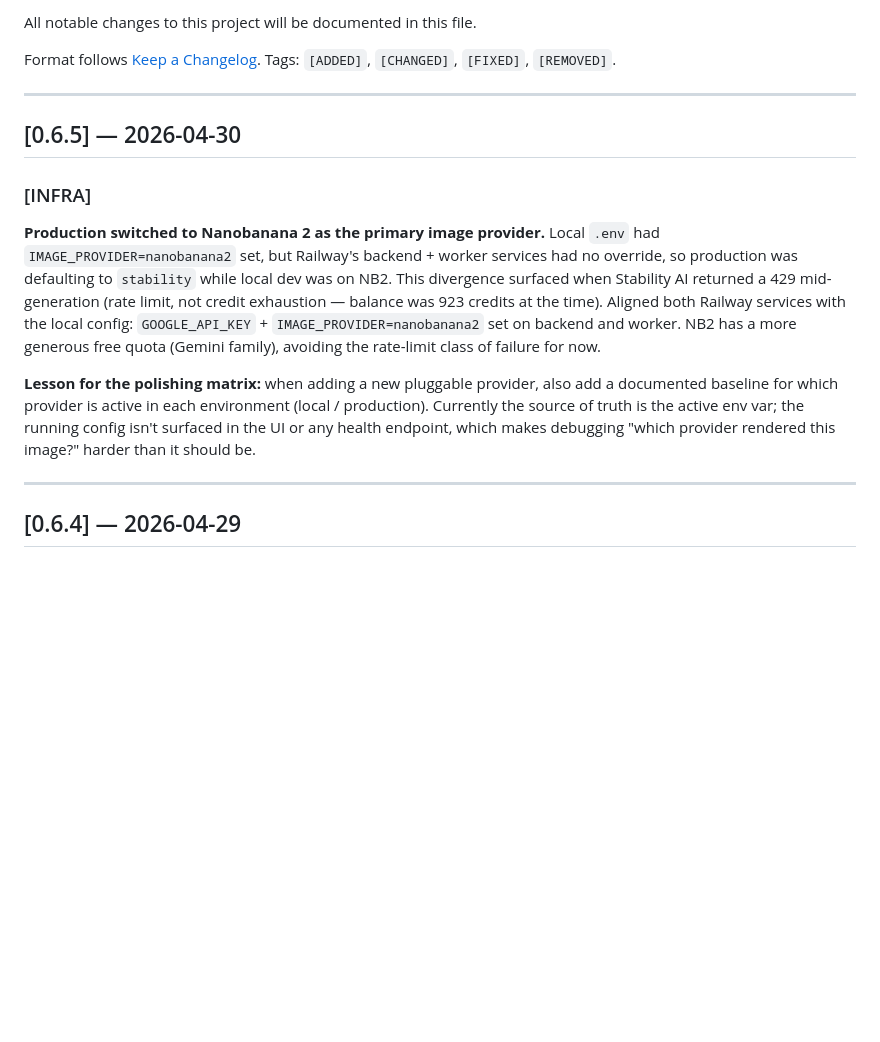
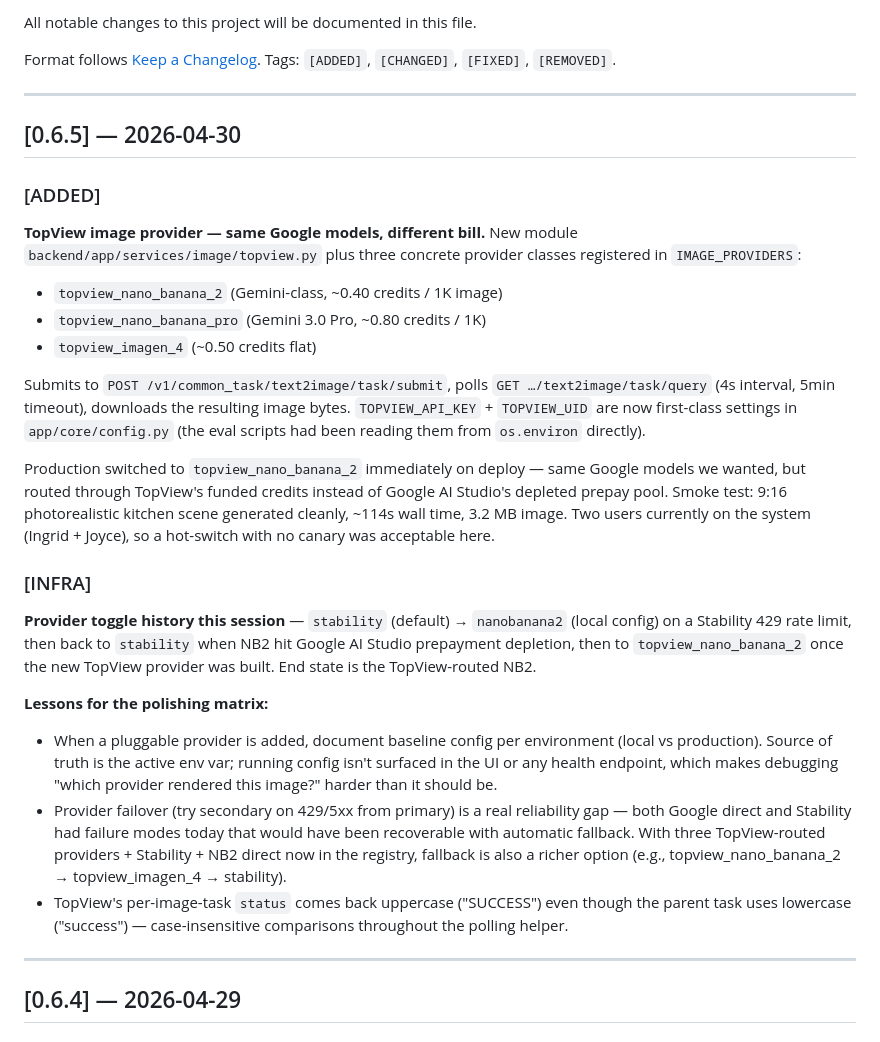
Before and after one commit to ijfields/scooby, a Markdown page: docs/Changelog.md, the part around the change. GitHub-like rendering; blank space fills up the shorter version.

Commit message:
docs: changelog v0.6.5 update — TopView image provider shipped
Three TopView-routed providers registered (topview_nano_banana_2 /
_pro / topview_imagen_4). Production hot-switched to NB2 via TopView
on deploy and verified end-to-end with a smoke test. Three lessons
added for the polishing matrix.

Co-Authored-By: Claude Opus 4.7 (1M context) <noreply@anthropic.com>

```diff
--- a/docs/Changelog.md
+++ b/docs/Changelog.md
@@ -8,11 +8,25 @@ Format follows [Keep a Changelog](https://keepachangelog.com/). Tags: `[ADDED]`,
 
 ## [0.6.5] — 2026-04-30
 
+### [ADDED]
+
+**TopView image provider — same Google models, different bill.** New module `backend/app/services/image/topview.py` plus three concrete provider classes registered in `IMAGE_PROVIDERS`:
+- `topview_nano_banana_2` (Gemini-class, ~0.40 credits / 1K image)
+- `topview_nano_banana_pro` (Gemini 3.0 Pro, ~0.80 credits / 1K)
+- `topview_imagen_4` (~0.50 credits flat)
+
+Submits to `POST /v1/common_task/text2image/task/submit`, polls `GET …/text2image/task/query` (4s interval, 5min timeout), downloads the resulting image bytes. `TOPVIEW_API_KEY` + `TOPVIEW_UID` are now first-class settings in `app/core/config.py` (the eval scripts had been reading them from `os.environ` directly).
+
+Production switched to `topview_nano_banana_2` immediately on deploy — same Google models we wanted, but routed through TopView's funded credits instead of Google AI Studio's depleted prepay pool. Smoke test: 9:16 photorealistic kitchen scene generated cleanly, ~114s wall time, 3.2 MB image. Two users currently on the system (Ingrid + Joyce), so a hot-switch with no canary was acceptable here.
+
 ### [INFRA]
 
-**Production switched to Nanobanana 2 as the primary image provider.** Local `.env` had `IMAGE_PROVIDER=nanobanana2` set, but Railway's backend + worker services had no override, so production was defaulting to `stability` while local dev was on NB2. This divergence surfaced when Stability AI returned a 429 mid-generation (rate limit, not credit exhaustion — balance was 923 credits at the time). Aligned both Railway services with the local config: `GOOGLE_API_KEY` + `IMAGE_PROVIDER=nanobanana2` set on backend and worker. NB2 has a more generous free quota (Gemini family), avoiding the rate-limit class of failure for now.
+**Provider toggle history this session** — `stability` (default) → `nanobanana2` (local config) on a Stability 429 rate limit, then back to `stability` when NB2 hit Google AI Studio prepayment depletion, then to `topview_nano_banana_2` once the new TopView provider was built. End state is the TopView-routed NB2.
 
-**Lesson for the polishing matrix:** when adding a new pluggable provider, also add a documented baseline for which provider is active in each environment (local / production). Currently the source of truth is the active env var; the running config isn't surfaced in the UI or any health endpoint, which makes debugging "which provider rendered this image?" harder than it should be.
+**Lessons for the polishing matrix:**
+- When a pluggable provider is added, document baseline config per environment (local vs production). Source of truth is the active env var; running config isn't surfaced in the UI or any health endpoint, which makes debugging "which provider rendered this image?" harder than it should be.
+- Provider failover (try secondary on 429/5xx from primary) is a real reliability gap — both Google direct and Stability had failure modes today that would have been recoverable with automatic fallback. With three TopView-routed providers + Stability + NB2 direct now in the registry, fallback is also a richer option (e.g., topview_nano_banana_2 → topview_imagen_4 → stability).
+- TopView's per-image-task `status` comes back uppercase ("SUCCESS") even though the parent task uses lowercase ("success") — case-insensitive comparisons throughout the polling helper.
 
 ---
 
```
